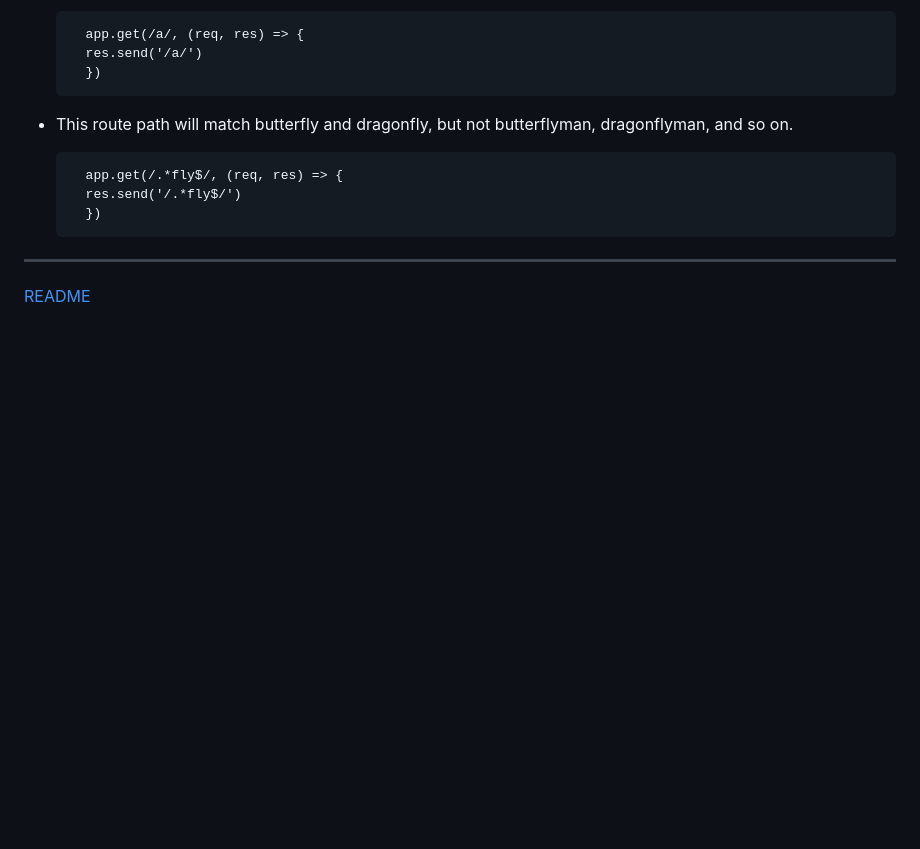
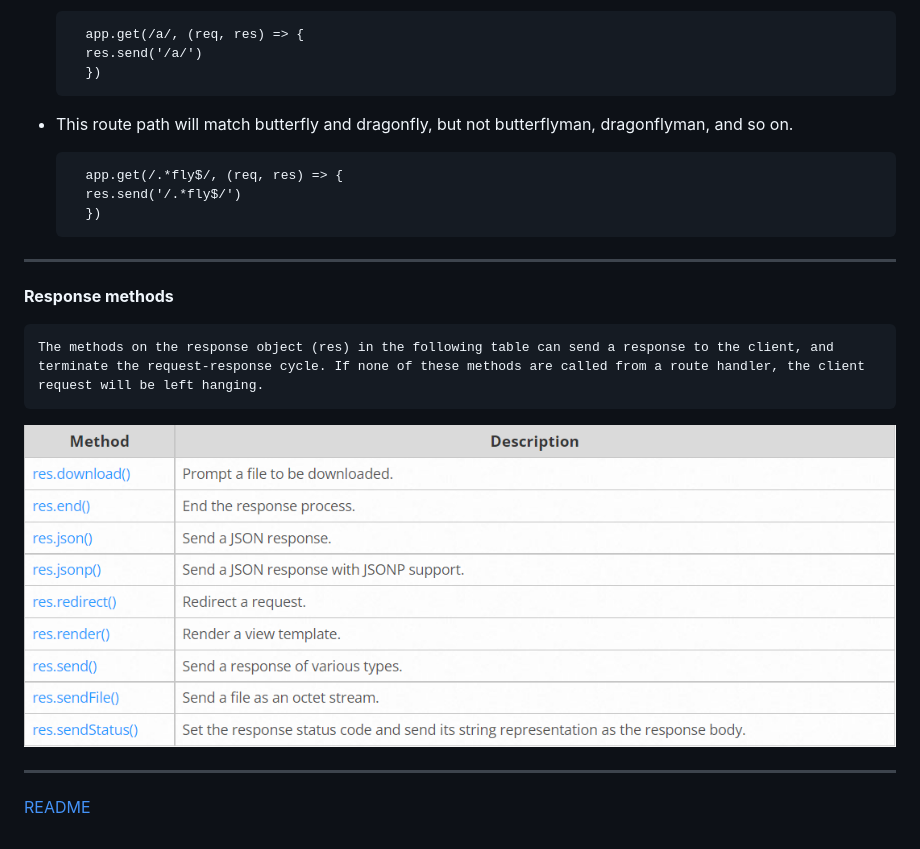
Before and after one commit to Ahmad-Tayseer/reading-notes, a Markdown page: Class 02 Express-Routing-Middlewares.md, the part around the change. GitHub-like rendering; pictures changed too: Class-02 images/Screenshot_38.png (added); blank space fills up the shorter version.

Commit message:
add branch class02

```diff
--- a/Class 02 Express-Routing-Middlewares.md
+++ b/Class 02 Express-Routing-Middlewares.md
@@ -120,6 +120,15 @@
         app.get(/.*fly$/, (req, res) => {
         res.send('/.*fly$/')
         })
+
+***
+
+**Response methods**
+
+    The methods on the response object (res) in the following table can send a response to the client, and terminate the request-response cycle. If none of these methods are called from a route handler, the client request will be left hanging.
+
+![](./Class-02%20images/Screenshot_38.png)
+
 ***
 
 [README](README.md)
```
